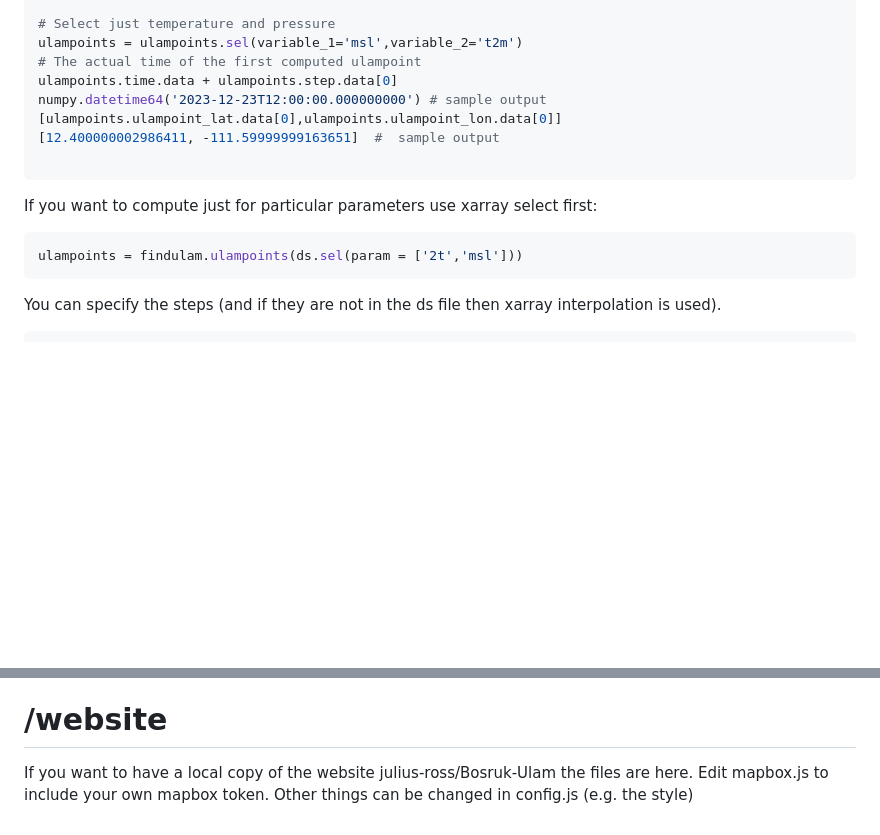
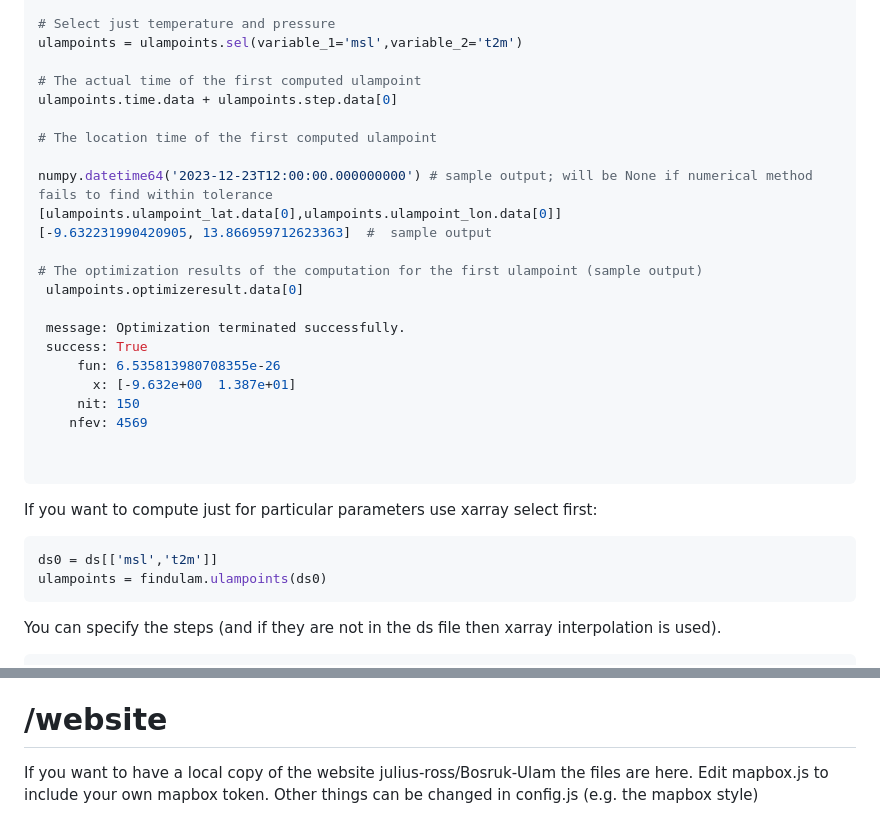
Before and after one commit to colinjcotter/borsukulam, a Markdown page: README.md, 2 parts joined by grey strips. Drawn GitHub-style; blank space fills up the shorter version.

Commit message:
new readme

````diff
--- a/README.md
+++ b/README.md
@@ -50,18 +50,34 @@ Data variables:
 
 # Select just temperature and pressure
 ulampoints = ulampoints.sel(variable_1='msl',variable_2='t2m')
+
 # The actual time of the first computed ulampoint
 ulampoints.time.data + ulampoints.step.data[0]
-numpy.datetime64('2023-12-23T12:00:00.000000000') # sample output
+
+# The location time of the first computed ulampoint
+
+numpy.datetime64('2023-12-23T12:00:00.000000000') # sample output; will be None if numerical method fails to find within tolerance
 [ulampoints.ulampoint_lat.data[0],ulampoints.ulampoint_lon.data[0]]
-[12.400000002986411, -111.59999999163651]  #  sample output
+[-9.632231990420905, 13.866959712623363]  #  sample output
+
+# The optimization results of the computation for the first ulampoint (sample output)
+ ulampoints.optimizeresult.data[0]
+
+ message: Optimization terminated successfully.
+ success: True
+     fun: 6.535813980708355e-26
+       x: [-9.632e+00  1.387e+01]
+     nit: 150
+    nfev: 4569
+
 
 ```
 
 If you want to compute just for particular parameters use xarray select first:
 
 ```python
-ulampoints = findulam.ulampoints(ds.sel(param = ['2t','msl']))
+ds0 = ds[['msl','t2m']]
+ulampoints = findulam.ulampoints(ds0)
 ```
 
 You can specify the steps (and if they are not in the ds file then xarray interpolation is used).
@@ -97,4 +113,4 @@ This is a script to scrape data from ECMWF and run findulam.ulampoints and creat
 
 # /website
 
-If you want to have a local copy of the website julius-ross/Bosruk-Ulam the files are here.  Edit mapbox.js to include your own mapbox token.  Other things can be changed in config.js (e.g. the style)
+If you want to have a local copy of the website julius-ross/Bosruk-Ulam the files are here.  Edit mapbox.js to include your own mapbox token.  Other things can be changed in config.js (e.g. the mapbox style)
````
